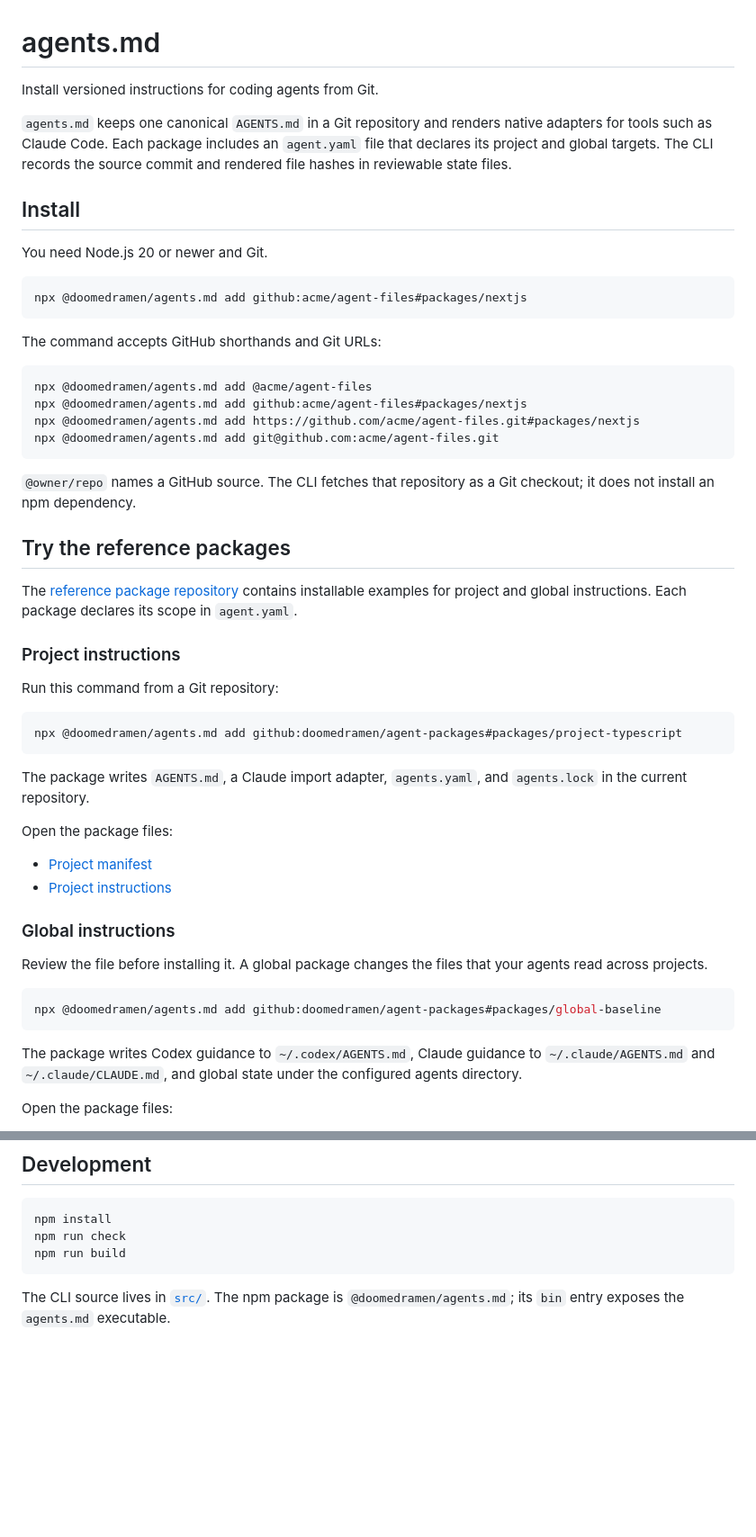
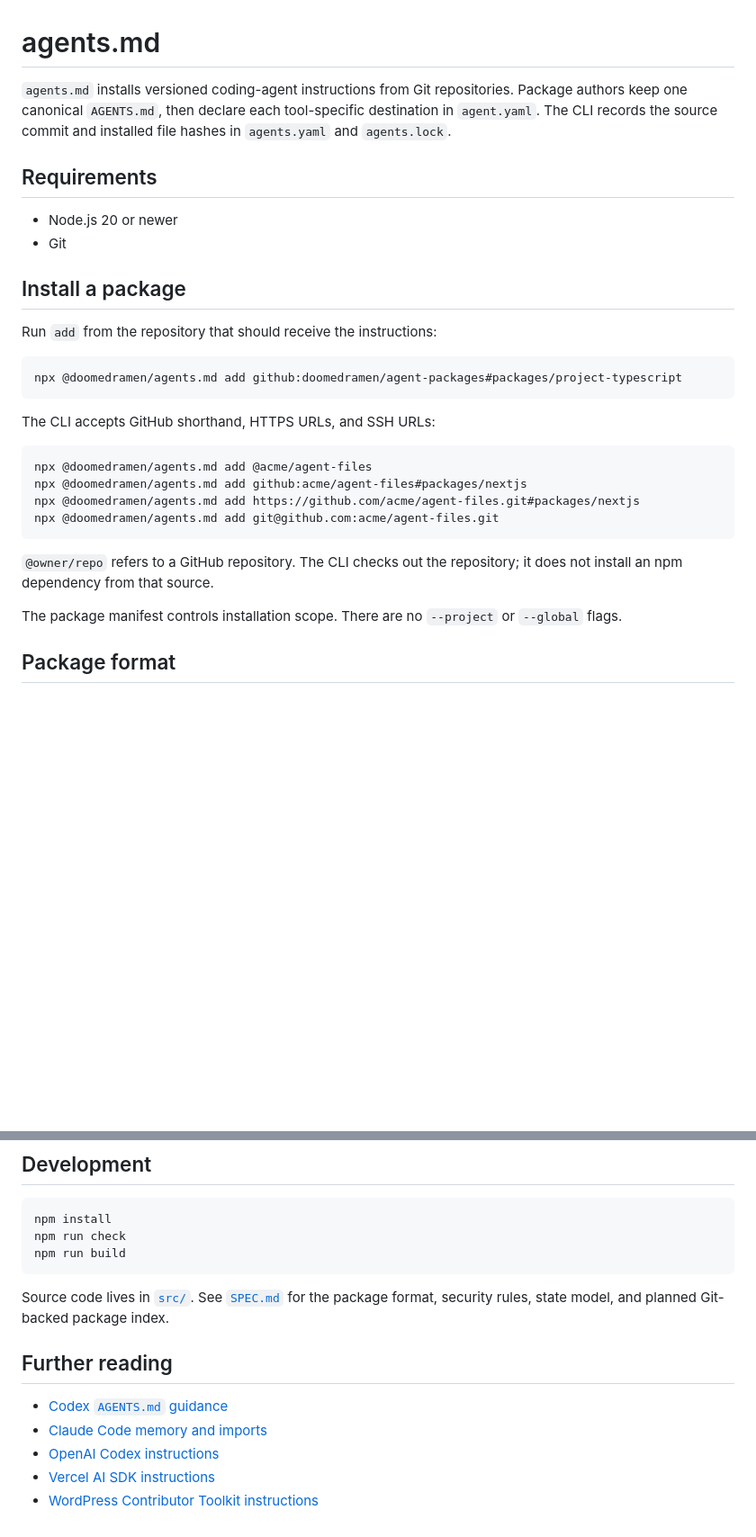
Before and after one commit to doomedramen/agents.md, a Markdown page: README.md, 2 parts joined by grey strips. Shown at 90% size. Drawn GitHub-style; blank space fills up the shorter version.

````diff
--- a/README.md
+++ b/README.md
@@ -1,21 +1,24 @@
 # agents.md
 
-Install versioned instructions for coding agents from Git.
+`agents.md` installs versioned coding-agent instructions from Git repositories.
+Package authors keep one canonical `AGENTS.md`, then declare each tool-specific
+destination in `agent.yaml`. The CLI records the source commit and installed file
+hashes in `agents.yaml` and `agents.lock`.
 
-`agents.md` keeps one canonical `AGENTS.md` in a Git repository and renders
-native adapters for tools such as Claude Code. Each package includes an
-`agent.yaml` file that declares its project and global targets. The CLI records
-the source commit and rendered file hashes in reviewable state files.
+## Requirements
 
-## Install
+- Node.js 20 or newer
+- Git
 
-You need Node.js 20 or newer and Git.
+## Install a package
+
+Run `add` from the repository that should receive the instructions:
 
 ```sh
-npx @doomedramen/agents.md add github:acme/agent-files#packages/nextjs
+npx @doomedramen/agents.md add github:doomedramen/agent-packages#packages/project-typescript
 ```
 
-The command accepts GitHub shorthands and Git URLs:
+The CLI accepts GitHub shorthand, HTTPS URLs, and SSH URLs:
 
 ```sh
 npx @doomedramen/agents.md add @acme/agent-files
@@ -24,43 +27,11 @@ npx @doomedramen/agents.md add https://github.com/acme/agent-files.git#packages/
 npx @doomedramen/agents.md add git@github.com:acme/agent-files.git
 ```
 
-`@owner/repo` names a GitHub source. The CLI fetches that repository as a Git
-checkout; it does not install an npm dependency.
+`@owner/repo` refers to a GitHub repository. The CLI checks out the repository;
+it does not install an npm dependency from that source.
 
-## Try the reference packages
+The package manifest controls installation scope. There are no `--project` or
+`--global` flags.
 
-The [reference package repository](https://github.com/doomedramen/agent-packages)
-contains installable examples for project and global instructions. Each package
-declares its scope in `agent.yaml`.
+## Package format
 
-### Project instructions
-
-Run this command from a Git repository:
-
-```sh
-npx @doomedramen/agents.md add github:doomedramen/agent-packages#packages/project-typescript
-```
-
-The package writes `AGENTS.md`, a Claude import adapter, `agents.yaml`, and
-`agents.lock` in the current repository.
-
-Open the package files:
-
-- [Project manifest](https://github.com/doomedramen/agent-packages/blob/main/packages/project-typescript/agent.yaml)
-- [Project instructions](https://github.com/doomedramen/agent-packages/blob/main/packages/project-typescript/AGENTS.md)
-
-### Global instructions
-
-Review the file before installing it. A global package changes the files that
-your agents read across projects.
-
-```sh
-npx @doomedramen/agents.md add github:doomedramen/agent-packages#packages/global-baseline
-```
-
-The package writes Codex guidance to `~/.codex/AGENTS.md`, Claude guidance to
-`~/.claude/AGENTS.md` and `~/.claude/CLAUDE.md`, and global state under the
-configured agents directory.
-
-Open the package files:
-
@@ -164,5 +118,13 @@ npm run check
 npm run build
 ```
 
-The CLI source lives in [`src/`](src/). The npm package is
-`@doomedramen/agents.md`; its `bin` entry exposes the `agents.md` executable.
+Source code lives in [`src/`](src/). See [`SPEC.md`](SPEC.md) for the package
+format, security rules, state model, and planned Git-backed package index.
+
+## Further reading
+
+- [Codex `AGENTS.md` guidance](https://learn.chatgpt.com/docs/agent-configuration/agents-md)
+- [Claude Code memory and imports](https://code.claude.com/docs/en/memory)
+- [OpenAI Codex instructions](https://github.com/openai/codex/blob/main/AGENTS.md)
+- [Vercel AI SDK instructions](https://github.com/vercel/ai/blob/main/AGENTS.md)
+- [WordPress Contributor Toolkit instructions](https://github.com/WordPress/contributor-toolkit/blob/trunk/AGENTS.md)
````
Also changed, not shown: other parts of README.md (+41 -58 lines).
